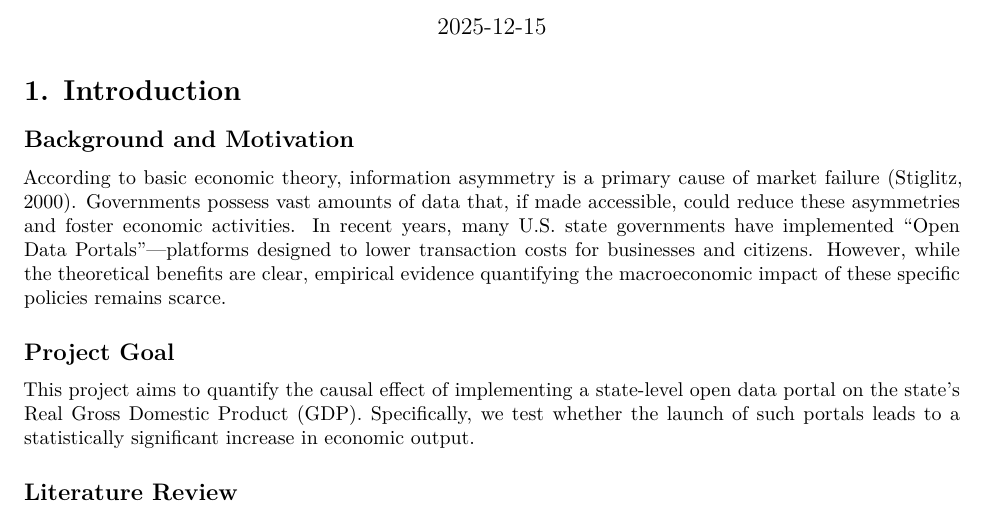
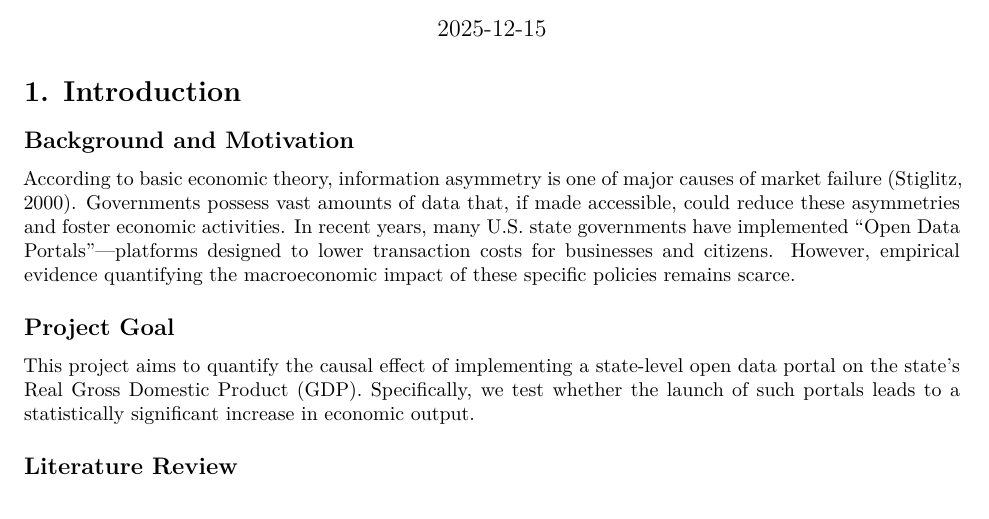
Before and after one commit to takehsia/STATS_506_finalproject, a Quarto document (2512014_finalproject_Takehisa.qmd): part of page 1 of 5, cut so that both start at the same text. Rendered offline with R 4.5, knitr and Pandoc in place of Quarto, then LaTeX, with nearby package versions; some code elsewhere in the file could not run offline.

Commit message:
Update 2512014_finalproject_Takehisa.qmd

````diff
--- a/2512014_finalproject_Takehisa.qmd
+++ b/2512014_finalproject_Takehisa.qmd
@@ -221,7 +221,7 @@ final_df <- df_gdp %>%
 ```
 # 1. Introduction
 ## Background and Motivation
-According to basic economic theory, information asymmetry is a primary cause of market failure (Stiglitz, 2000). Governments possess vast amounts of data that, if made accessible, could reduce these asymmetries and foster economic activities. In recent years, many U.S. state governments have implemented "Open Data Portals"—platforms designed to lower transaction costs for businesses and citizens. However, while the theoretical benefits are clear, empirical evidence quantifying the macroeconomic impact of these specific policies remains scarce.
+According to basic economic theory, information asymmetry is one of major causes of market failure (Stiglitz, 2000). Governments possess vast amounts of data that, if made accessible, could reduce these asymmetries and foster economic activities. In recent years, many U.S. state governments have implemented "Open Data Portals"—platforms designed to lower transaction costs for businesses and citizens. However, empirical evidence quantifying the macroeconomic impact of these specific policies remains scarce.
 
 ## Project Goal
 This project aims to quantify the causal effect of implementing a state-level open data portal on the state's Real Gross Domestic Product (GDP). Specifically, we test whether the launch of such portals leads to a statistically significant increase in economic output.
````
